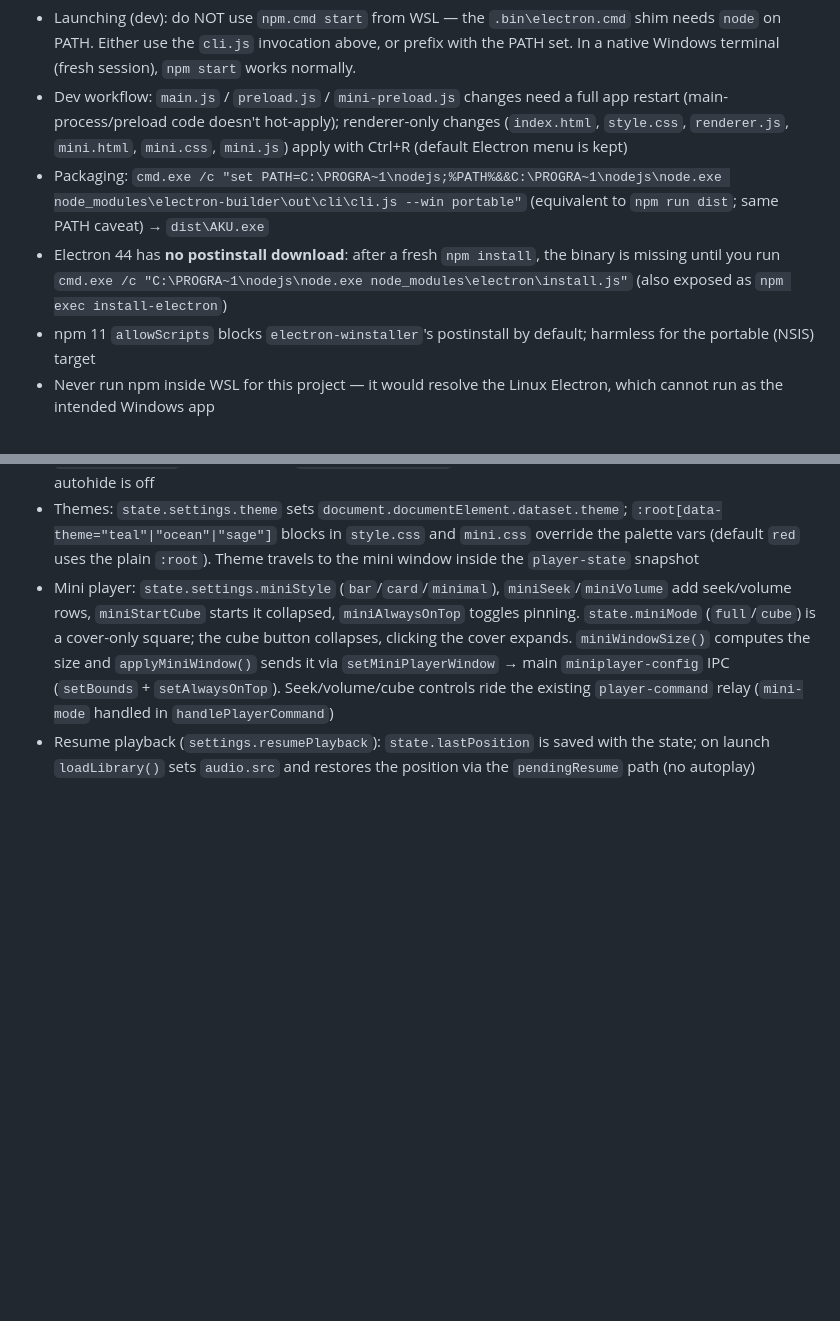
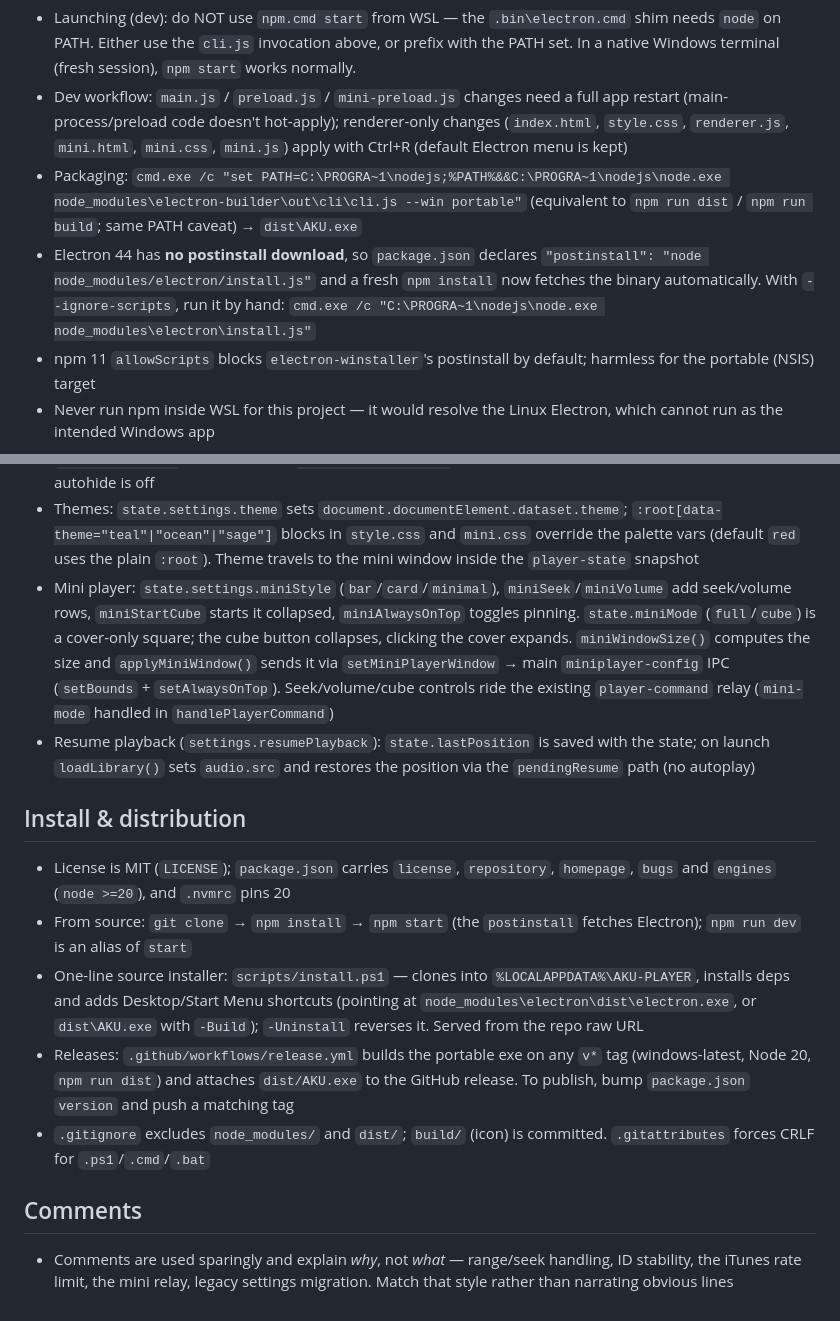
Before and after one commit to 4KIR4fo/AKU-PLAYER, a Markdown page: AGENTS.md, 2 parts joined by grey strips. Rendered like a GitHub page; blank space fills up the shorter version.

Commit message:
docs: document install paths and comment style

```diff
--- a/AGENTS.md
+++ b/AGENTS.md
@@ -20,8 +20,8 @@ cmd.exe /c "C:\PROGRA~1\nodejs\node.exe node_modules\electron\cli.js ."
 
 - Launching (dev): do NOT use `npm.cmd start` from WSL — the `.bin\electron.cmd` shim needs `node` on PATH. Either use the `cli.js` invocation above, or prefix with the PATH set. In a native Windows terminal (fresh session), `npm start` works normally.
 - Dev workflow: `main.js` / `preload.js` / `mini-preload.js` changes need a full app restart (main-process/preload code doesn't hot-apply); renderer-only changes (`index.html`, `style.css`, `renderer.js`, `mini.html`, `mini.css`, `mini.js`) apply with Ctrl+R (default Electron menu is kept)
-- Packaging: `cmd.exe /c "set PATH=C:\PROGRA~1\nodejs;%PATH%&&C:\PROGRA~1\nodejs\node.exe node_modules\electron-builder\out\cli\cli.js --win portable"` (equivalent to `npm run dist`; same PATH caveat) → `dist\AKU.exe`
-- Electron 44 has **no postinstall download**: after a fresh `npm install`, the binary is missing until you run `cmd.exe /c "C:\PROGRA~1\nodejs\node.exe node_modules\electron\install.js"` (also exposed as `npm exec install-electron`)
+- Packaging: `cmd.exe /c "set PATH=C:\PROGRA~1\nodejs;%PATH%&&C:\PROGRA~1\nodejs\node.exe node_modules\electron-builder\out\cli\cli.js --win portable"` (equivalent to `npm run dist` / `npm run build`; same PATH caveat) → `dist\AKU.exe`
+- Electron 44 has **no postinstall download**, so `package.json` declares `"postinstall": "node node_modules/electron/install.js"` and a fresh `npm install` now fetches the binary automatically. With `--ignore-scripts`, run it by hand: `cmd.exe /c "C:\PROGRA~1\nodejs\node.exe node_modules\electron\install.js"`
 - npm 11 `allowScripts` blocks `electron-winstaller`'s postinstall by default; harmless for the portable (NSIS) target
 - Never run npm inside WSL for this project — it would resolve the Linux Electron, which cannot run as the intended Windows app
 
@@ -62,3 +62,13 @@ cmd.exe /c "C:\PROGRA~1\nodejs\node.exe node_modules\electron\cli.js ."
 - Themes: `state.settings.theme` sets `document.documentElement.dataset.theme`; `:root[data-theme="teal"|"ocean"|"sage"]` blocks in `style.css` and `mini.css` override the palette vars (default `red` uses the plain `:root`). Theme travels to the mini window inside the `player-state` snapshot
 - Mini player: `state.settings.miniStyle` (`bar`/`card`/`minimal`), `miniSeek`/`miniVolume` add seek/volume rows, `miniStartCube` starts it collapsed, `miniAlwaysOnTop` toggles pinning. `state.miniMode` (`full`/`cube`) is a cover-only square; the cube button collapses, clicking the cover expands. `miniWindowSize()` computes the size and `applyMiniWindow()` sends it via `setMiniPlayerWindow` → main `miniplayer-config` IPC (`setBounds` + `setAlwaysOnTop`). Seek/volume/cube controls ride the existing `player-command` relay (`mini-mode` handled in `handlePlayerCommand`)
 - Resume playback (`settings.resumePlayback`): `state.lastPosition` is saved with the state; on launch `loadLibrary()` sets `audio.src` and restores the position via the `pendingResume` path (no autoplay)
+
+## Install & distribution
+- License is MIT (`LICENSE`); `package.json` carries `license`, `repository`, `homepage`, `bugs` and `engines` (`node >=20`), and `.nvmrc` pins 20
+- From source: `git clone` → `npm install` → `npm start` (the `postinstall` fetches Electron); `npm run dev` is an alias of `start`
+- One-line source installer: `scripts/install.ps1` — clones into `%LOCALAPPDATA%\AKU-PLAYER`, installs deps and adds Desktop/Start Menu shortcuts (pointing at `node_modules\electron\dist\electron.exe`, or `dist\AKU.exe` with `-Build`); `-Uninstall` reverses it. Served from the repo raw URL
+- Releases: `.github/workflows/release.yml` builds the portable exe on any `v*` tag (windows-latest, Node 20, `npm run dist`) and attaches `dist/AKU.exe` to the GitHub release. To publish, bump `package.json` `version` and push a matching tag
+- `.gitignore` excludes `node_modules/` and `dist/`; `build/` (icon) is committed. `.gitattributes` forces CRLF for `.ps1`/`.cmd`/`.bat`
+
+## Comments
+- Comments are used sparingly and explain *why*, not *what* — range/seek handling, ID stability, the iTunes rate limit, the mini relay, legacy settings migration. Match that style rather than narrating obvious lines
```
Also changed, not shown: other parts of AGENTS.md (+2 -2 lines).
